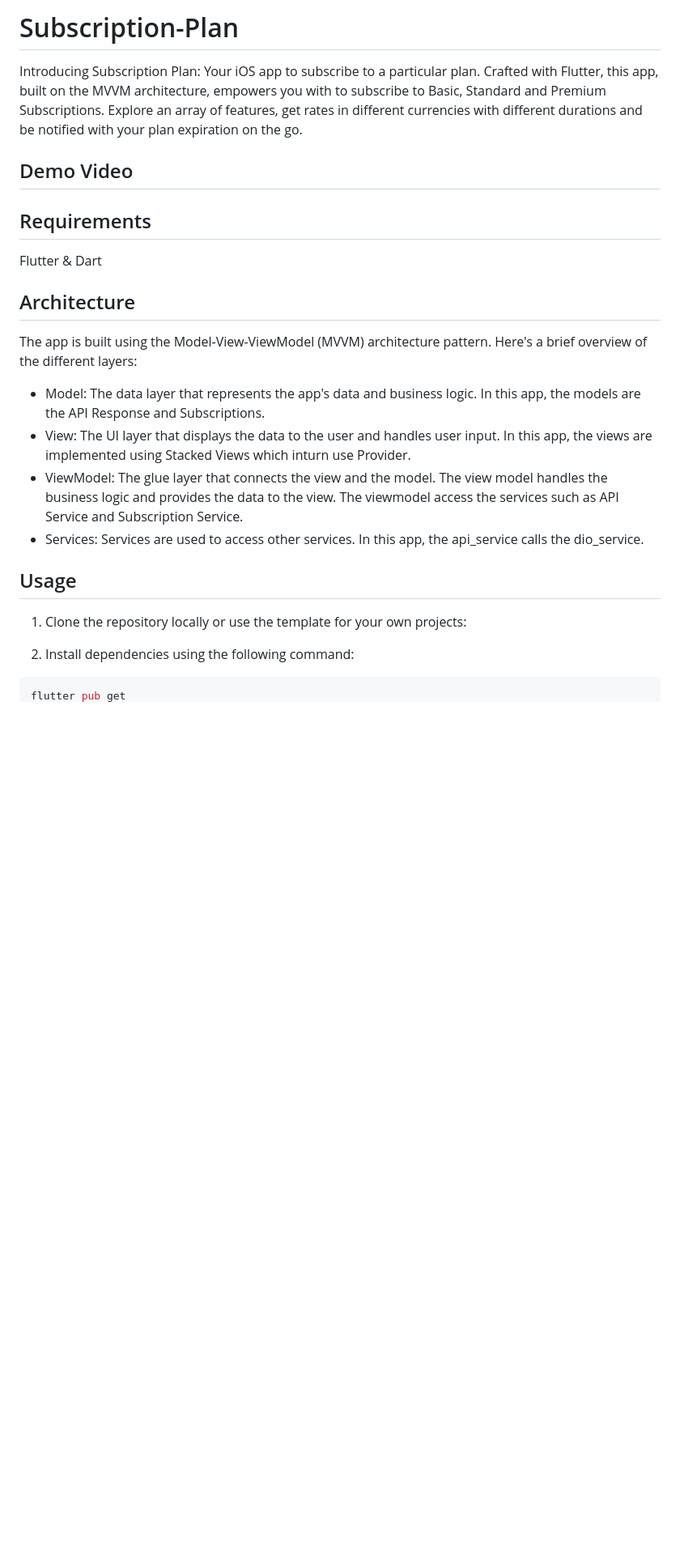
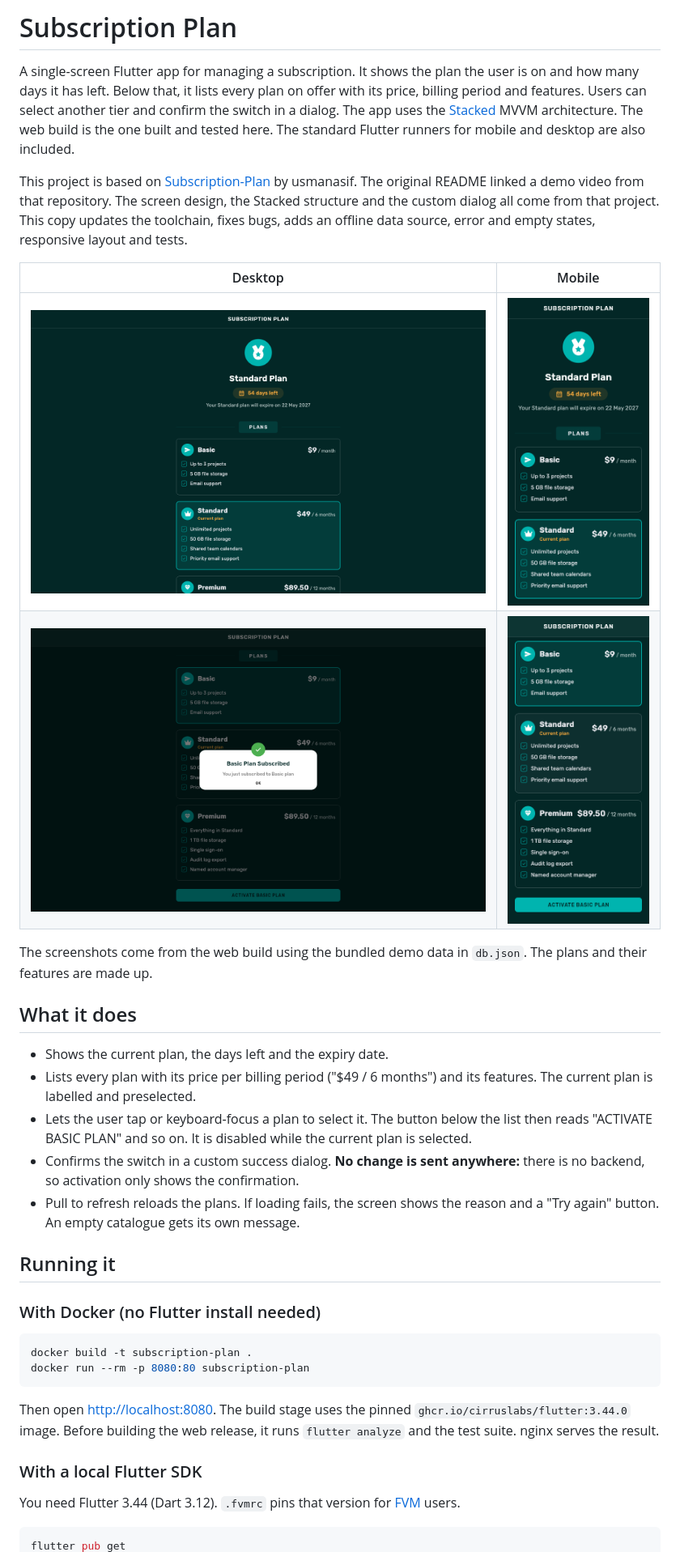
Before and after one commit to alirazawatoo/Subscription-Plan-main, a Markdown page: README.md, the part around one of its changes. Shown at 81% size. Drawn GitHub-style; pictures changed too: docs/screenshots/desktop-confirm-dialog.png (added), docs/screenshots/desktop.png (added), docs/screenshots/mobile-plan-selected.png (added); blank space fills up the shorter version.

````diff
--- a/README.md
+++ b/README.md
@@ -1,27 +1,57 @@
-# Subscription-Plan
+# Subscription Plan
 
-Introducing Subscription Plan: Your iOS app to subscribe to a particular plan. Crafted with Flutter, this app, built on the MVVM architecture, empowers you with to subscribe to Basic, Standard and Premium Subscriptions. Explore an array of features, get rates in different currencies with different durations and be notified with your plan expiration on the go.
+A single-screen Flutter app for managing a subscription. It shows the plan
+the user is on and how many days it has left. Below that, it lists every plan
+on offer with its price, billing period and features. Users can select
+another tier and confirm the switch in a dialog. The app uses the
+[Stacked](https://pub.dev/packages/stacked) MVVM architecture. The web build
+is the one built and tested here. The standard Flutter runners for mobile and
+desktop are also included.
 
-## Demo Video
+This project is based on [Subscription-Plan](https://github.com/usmanasif/Subscription-Plan)
+by usmanasif. The original README linked a demo video from that repository.
+The screen design, the Stacked structure and the custom dialog all come from
+that project. This copy updates the toolchain, fixes bugs, adds an offline
+data source, error and empty states, responsive layout and tests.
 
-## Requirements
-Flutter & Dart
+| Desktop | Mobile |
+| --- | --- |
+| ![Current plan summary and plan list on a desktop browser](docs/screenshots/desktop.png) | ![Current plan summary on a phone](docs/screenshots/mobile.png) |
+| ![Confirmation dialog after activating the Basic plan](docs/screenshots/desktop-confirm-dialog.png) | ![Basic plan selected, with the activate button](docs/screenshots/mobile-plan-selected.png) |
 
-## Architecture
+The screenshots come from the web build using the bundled demo data in
+`db.json`. The plans and their features are made up.
 
-The app is built using the Model-View-ViewModel (MVVM) architecture pattern. Here's a brief overview of the different layers:
+## What it does
 
-- Model: The data layer that represents the app's data and business logic. In this app, the models are the API Response and Subscriptions.
-- View: The UI layer that displays the data to the user and handles user input. In this app, the views are implemented using Stacked Views which inturn use Provider.
-- ViewModel: The glue layer that connects the view and the model. The view model handles the business logic and provides the data to the view. The viewmodel access the services such as API Service and Subscription Service.
-- Services: Services are used to access other services. In this app, the api_service calls the dio_service.
+- Shows the current plan, the days left and the expiry date.
+- Lists every plan with its price per billing period ("$49 / 6 months") and
+  its features. The current plan is labelled and preselected.
+- Lets the user tap or keyboard-focus a plan to select it. The button below
+  the list then reads "ACTIVATE BASIC PLAN" and so on. It is disabled while
+  the current plan is selected.
+- Confirms the switch in a custom success dialog. **No change is sent
+  anywhere:** there is no backend, so activation only shows the confirmation.
+- Pull to refresh reloads the plans. If loading fails, the screen shows the
+  reason and a "Try again" button. An empty catalogue gets its own message.
 
+## Running it
 
-## Usage
+### With Docker (no Flutter install needed)
 
-1. Clone the repository locally or use the template for your own projects:
+```bash
+docker build -t subscription-plan .
+docker run --rm -p 8080:80 subscription-plan
+```
 
-2. Install dependencies using the following command:
+Then open <http://localhost:8080>. The build stage uses the pinned
+`ghcr.io/cirruslabs/flutter:3.44.0` image. Before building the web release,
+it runs `flutter analyze` and the test suite. nginx serves the result.
+
+### With a local Flutter SDK
+
+You need Flutter 3.44 (Dart 3.12). `.fvmrc` pins that version for
+[FVM](https://fvm.app) users.
 
 ```bash
 flutter pub get
````
Also changed, not shown: other parts of README.md (+99 -26 lines).
